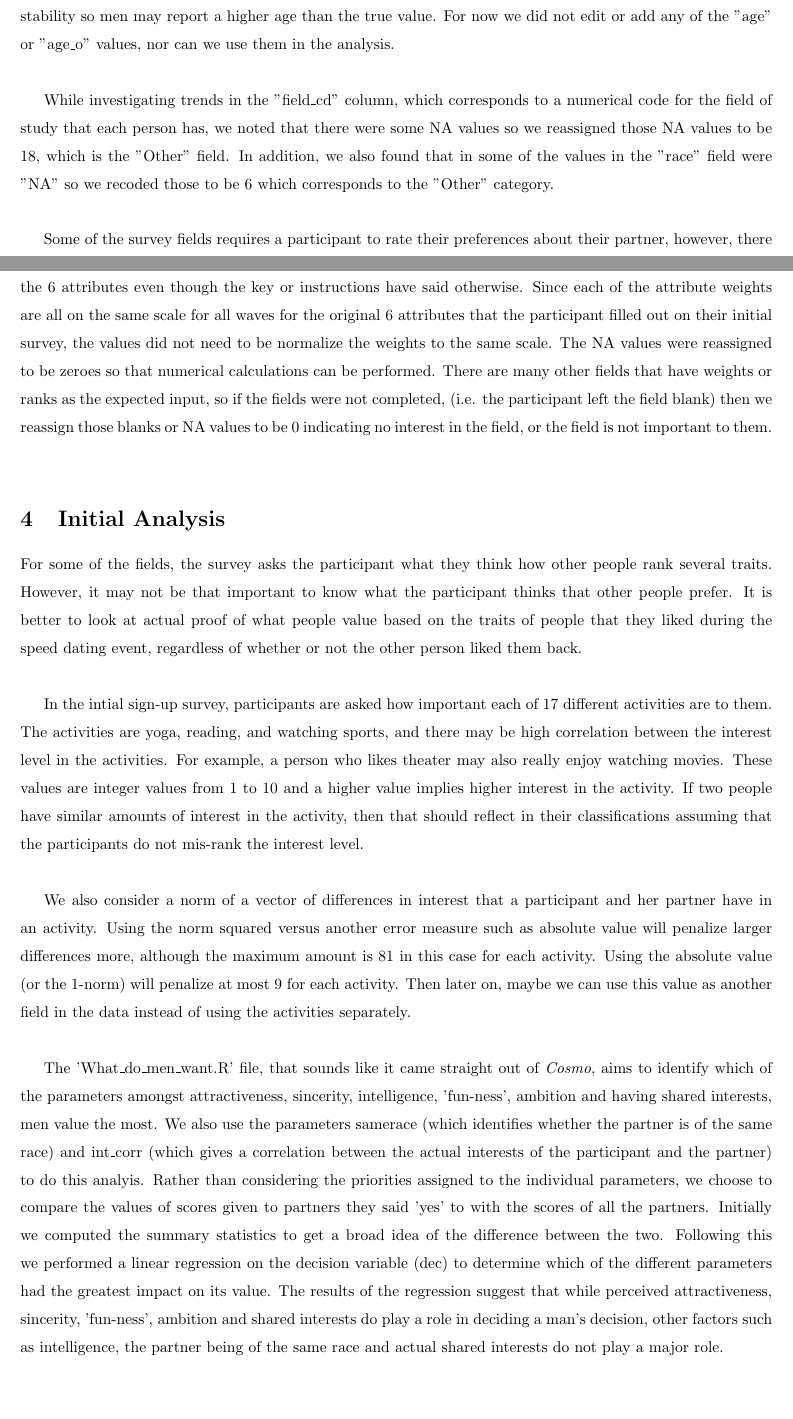
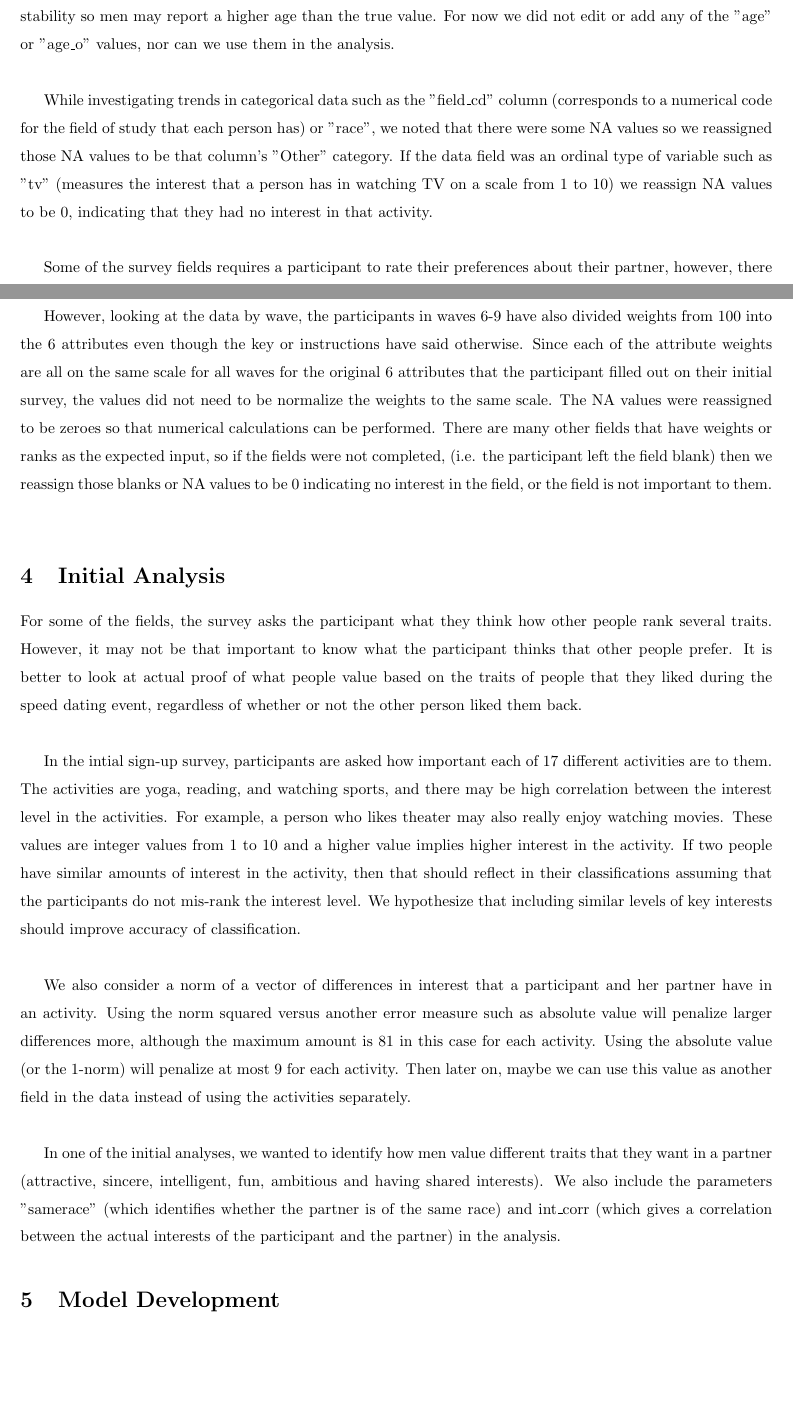
Before and after one commit to gloriadazevedo/ORIE4741_Project, a LaTeX document (midterm_report.tex): two parts of pages 2 and 3 of 4 before the commit and two parts of pages 2 and 3 of 3 after it, joined at a grey line, cut so that both start at the same text, the shorter picture padded with empty space. Compiled offline with pdfLaTeX.

Commit message:
Minor edits

```diff
--- a/midterm_report.tex
+++ b/midterm_report.tex
@@ -44,9 +44,9 @@ At the beginning of the analysis, we noted that some cities and jobs had commas
 
 %For the "int\_corr" field which is the correlation between the participant and the partner's ratings of interesting Time 1, we substitute the blanks for 0's to indicate that there is no correlation as we are not sure how the field is exactly calculated. If we decide to use a similar field, we can insert a new "correlation" column at the end of the data where we know the calculation deterministically.\\
 
-Some blank fields are inter-related so if we don't have values in one of them, then we cannot look up the value in another. For example, there are two fields "age\_o" and "age". "Age" is the self-reported age of the student and is asked when they signup. "age\_o" is the age of the partner during that round.  The values for age\_o must have been put in after the survey was asked.  For example, is a participant did not report her age, the value for "age\_o" for all the partners she had are also null.  The problem with age is that there are many possibilities that people did not report their age.  For example, men tend to like young women, so women may report a lower age than the true value.  On the other hand, women prefer older, mature men as a measure of stability so men may report a higher age than the true value.  For now we did not edit or add any of the "age" or "age\_o" values, nor can we use them in the analysis.\\
+Some blank fields are inter-related so if we don't have values in one of them, then we cannot look up the value in another. For example, there are two fields "age\_o" and "age". "Age" is the self-reported age of the student and is asked when they signed up. "age\_o" is the age of the partner during that round.  The values for age\_o must have been put in after the survey was asked.  For example, is a participant did not report her age, the value for "age\_o" for all the partners she had are also null.  The problem with age is that there are many possibilities that people did not report their age.  For example, men tend to like young women, so women may report a lower age than the true value.  On the other hand, women prefer older, mature men as a measure of stability so men may report a higher age than the true value.  For now we did not edit or add any of the "age" or "age\_o" values, nor can we use them in the analysis.\\
 
-While investigating trends in the "field\_cd" column, which corresponds to a numerical code for the field of study that each person has, we noted that there were some NA values  so we reassigned those NA values to be 18, which is the "Other" field.  In addition, we also found that in some of the values in the "race" field were "NA" so we recoded those to be 6 which corresponds to the "Other" category.\\
+While investigating trends in categorical data such as the "field\_cd" column (corresponds to a numerical code for the field of study that each person has) or "race", we noted that there were some NA values  so we reassigned those NA values to be that column's "Other" category.  If the data field was an ordinal type of variable such as "tv" (measures the interest that a person has in watching TV on a scale from 1 to 10) we reassign NA values to be 0, indicating that they had no interest in that activity.\\
 
 Some of the survey fields requires a participant to rate their preferences about their partner, however, there are different instructions for this variable in different waves.  For example, during the initial survey before the events took place, the participants in waves 1-5 and 10-21 were asked to divide up 100 points among 6 different categories (more points implies higher importance).  In contrast, the participants in waves 6-9 were asked to rate each category on a scale of 1-10 for the importance of each attribute in a partner (a rating of 1 indicates that the attribute is not at all important while a rating of 10 is extremely important).\\
 
@@ -62,12 +62,13 @@ However, looking at the data by wave, the participants in waves 6-9 have also di
 For some of the fields, the survey asks the participant what they think how other people rank several traits. However, it may not be that important to know what the participant thinks that other people prefer.  It is better to look at actual proof of what people value based on the traits of people that they liked during the speed dating event, regardless of whether or not the other person liked them back.\\
 
 %Importance of activities:
-In the intial sign-up survey, participants are asked how important each of 17 different activities are to them.  The activities are yoga, reading, and watching sports, and there may be high correlation between the interest level in the activities.  For example, a person who likes theater may also really enjoy watching movies.  These values are integer values from 1 to 10 and a higher value implies higher interest in the activity.  If two people have similar amounts of interest in the activity, then that should reflect in their classifications assuming that the participants do not mis-rank the interest level.\\
+In the intial sign-up survey, participants are asked how important each of 17 different activities are to them.  The activities are yoga, reading, and watching sports, and there may be high correlation between the interest level in the activities.  For example, a person who likes theater may also really enjoy watching movies.  These values are integer values from 1 to 10 and a higher value implies higher interest in the activity.  If two people have similar amounts of interest in the activity, then that should reflect in their classifications assuming that the participants do not mis-rank the interest level. We hypothesize that including similar levels of key interests should improve accuracy of classification.\\
 
 We also consider a norm of a vector of differences in interest that a participant and her partner have in an activity.  Using the norm squared versus another error measure such as absolute value will penalize larger differences more, although the maximum amount is 81 in this case for each activity. Using the absolute value (or the 1-norm) will penalize at most 9 for each activity. Then later on, maybe we can use this value as another field in the data instead of using the activities separately. \\
 
 %Prior to formulating our main compatibility prediction model, we decided to have fun with the data. And studied it to identify patterns, that may later help in developing our final prediction model.
-The 'What\_do\_men\_want.R' file, that sounds like it came straight out of \textit{Cosmo}, aims to identify which of the parameters amongst attractiveness, sincerity, intelligence, 'fun-ness', ambition and having shared interests, men value the most. We also use the parameters samerace (which identifies whether the partner is of the same race) and int\_corr (which gives a correlation between the actual interests of the participant and the partner) to do this analyis. Rather than considering the priorities assigned to the individual parameters, we choose to compare the values of scores given to partners they said 'yes' to with the scores of all the partners. Initially we computed the summary statistics to get a broad idea of the difference between the two. Following this we performed a linear regression on the decision variable (dec) to determine which of the different parameters had the greatest impact on its value. The results of the regression suggest that while perceived attractiveness, sincerity, 'fun-ness', ambition and shared interests do play a role in deciding a man's decision, other factors such as intelligence, the partner being of the same race and actual shared interests do not play a major role.
+%The 'What\_do\_men\_want.R' file, that sounds like it came straight out of \textit{Cosmo}, aims
+In one of the initial analyses, we wanted to identify how men value different traits that they want in a partner (attractive, sincere, intelligent, fun, ambitious and having shared interests). We also include the parameters "samerace" (which identifies whether the partner is of the same race) and int\_corr (which gives a correlation between the actual interests of the participant and the partner) in the analysis. %Rather than considering the priorities assigned to the individual parameters, we choose to compare the values of scores given to partners they said 'yes' to with the scores of all the partners. Initially we computed the summary statistics to get a broad idea of the difference between the two. Following this we performed a linear regression on the decision variable (dec) to determine which of the different parameters had the greatest impact on its value. The results of the regression suggest that while perceived attractiveness, sincerity, 'fun-ness', ambition and shared interests do play a role in deciding a man's decision, other factors such as intelligence, the partner being of the same race and actual shared interests do not play a major role.
 
 %The 'How\_well\_do\_you\_know\_yourself.R' file, does an analysis that, like its name suggests aims to understand the
 
```
Also changed, not shown: midterm_report.tex (2 more changed lines).
